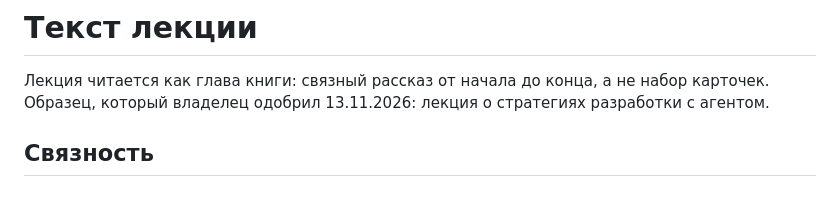
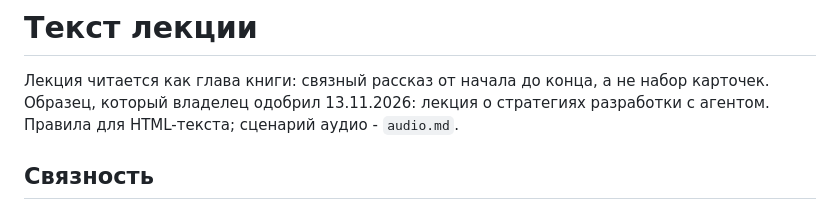
Before and after one commit to daniil4545/learning-pages-demo, a Markdown page: skills/learning-library/text.md, the part around the change. Drawn GitHub-style.

```diff
--- a/skills/learning-library/text.md
+++ b/skills/learning-library/text.md
@@ -2,6 +2,7 @@
 
 Лекция читается как глава книги: связный рассказ от начала до конца, а не набор карточек.
 Образец, который владелец одобрил 13.11.2026: лекция о стратегиях разработки с агентом.
+Правила для HTML-текста; сценарий аудио - `audio.md`.
 
 ## Связность
 
```
Also changed, not shown: skills/learning-library/SKILL.md (+1 -0 lines).
